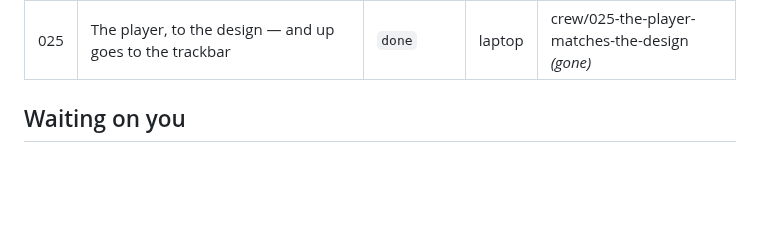
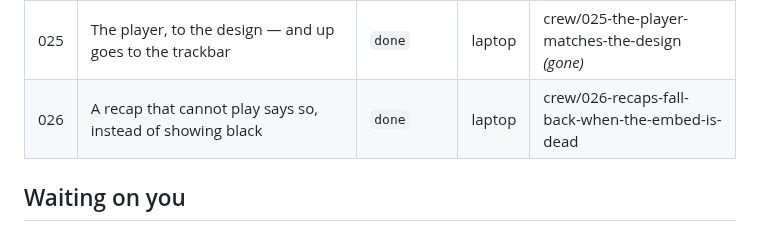
Before and after one commit to StuCM/Reflex, a Markdown page: .claude/tasks/BOARD.md, the part around the change. Rendered like a GitHub page; blank space fills up the shorter version.

Commit message:
docs(crew): record task 026 as done

```diff
--- a/.claude/tasks/BOARD.md
+++ b/.claude/tasks/BOARD.md
@@ -30,6 +30,7 @@ Task files are the source of truth; this is the glance view.
 | 023 | Discovery, drawn from TMDB, asking the servers only when it must | `done` | laptop | crew/023-tmdb-first-discovery *(gone)* |
 | 024 | The film page fills the screen, and Play stops being the biggest thing on it | `done` | laptop | crew/024-the-film-page-fits-the-screen *(gone)* |
 | 025 | The player, to the design — and up goes to the trackbar | `done` | laptop | crew/025-the-player-matches-the-design *(gone)* |
+| 026 | A recap that cannot play says so, instead of showing black | `done` | laptop | crew/026-recaps-fall-back-when-the-embed-is-dead |
 
 ## Waiting on you
 
```
Also changed, not shown: .claude/tasks/026-recaps-fall-back-when-the-embed-is-dead.md (added, +122 -0 lines).
